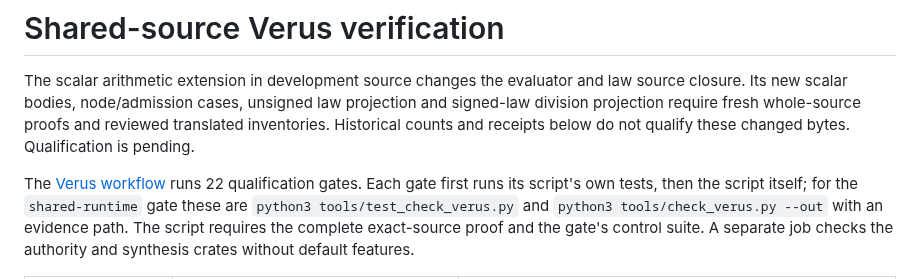
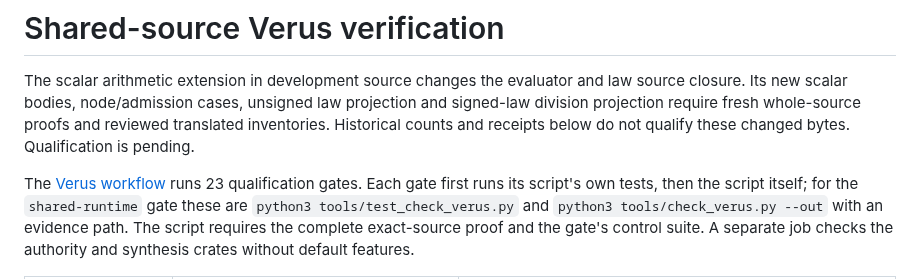
Before and after one commit to TheDarkLightX/ZenoFCIS, a Markdown page: verification/verus/README.md, the part around the change. GitHub-like rendering.

Commit message:
Count all accepted proof gates in the workflow guide

```diff
--- a/verification/verus/README.md
+++ b/verification/verus/README.md
@@ -6,7 +6,7 @@ law projection and signed-law division projection require fresh whole-source
 proofs and reviewed translated inventories. Historical counts and receipts
 below do not qualify these changed bytes. Qualification is pending.
 
-The [Verus workflow](../../.github/workflows/verus.yml) runs 22 qualification
+The [Verus workflow](../../.github/workflows/verus.yml) runs 23 qualification
 gates. Each gate first runs its script's own tests, then the script itself;
 for the `shared-runtime` gate these are `python3 tools/test_check_verus.py` and
 `python3 tools/check_verus.py --out` with an evidence path. The script requires
```
